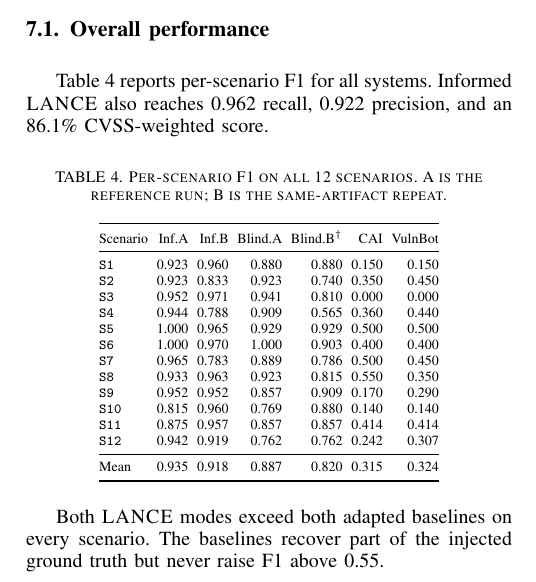
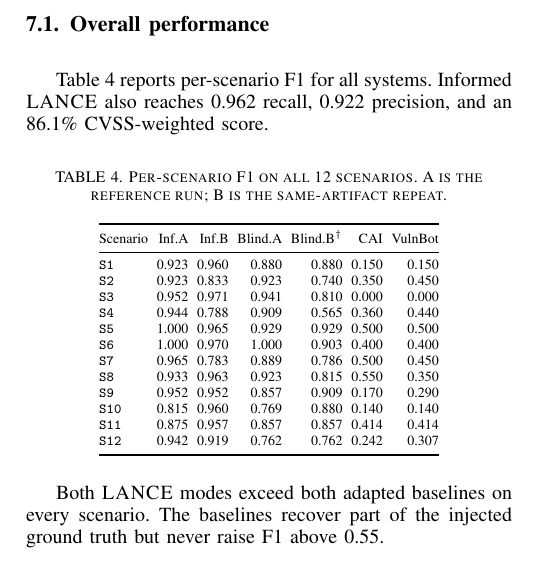
Before and after one commit to Tanguyvans/LANCE, a LaTeX paper (paper/paper_full.tex): part of one column of page 5 of 8, cut so that both start at the same text. Compiled offline with pdfLaTeX; a missing font is replaced by an installed copy or a similar font; a LaTeX package or settings file that is missing is left out.

Commit message:
Remove mean row from Table 4 (overall performance)
Co-Authored-By: Claude Sonnet 4.6 <noreply@anthropic.com>

```diff
--- a/paper/paper_full.tex
+++ b/paper/paper_full.tex
@@ -540,8 +540,6 @@ Scenario & Inf.A & Inf.B & Blind.A & Blind.B$^\dagger$ & CAI & VulnBot \\
 \texttt{S10} & 0.815 & 0.960 & 0.769 & 0.880 & 0.140 & 0.140 \\
 \texttt{S11} & 0.875 & 0.957 & 0.857 & 0.857 & 0.414 & 0.414 \\
 \texttt{S12} & 0.942 & 0.919 & 0.762 & 0.762 & 0.242 & 0.307 \\
-\midrule
-Mean & 0.935 & 0.918 & 0.887 & 0.820 & 0.315 & 0.324 \\
 \bottomrule
 \end{tabular}
 \end{table}
```
